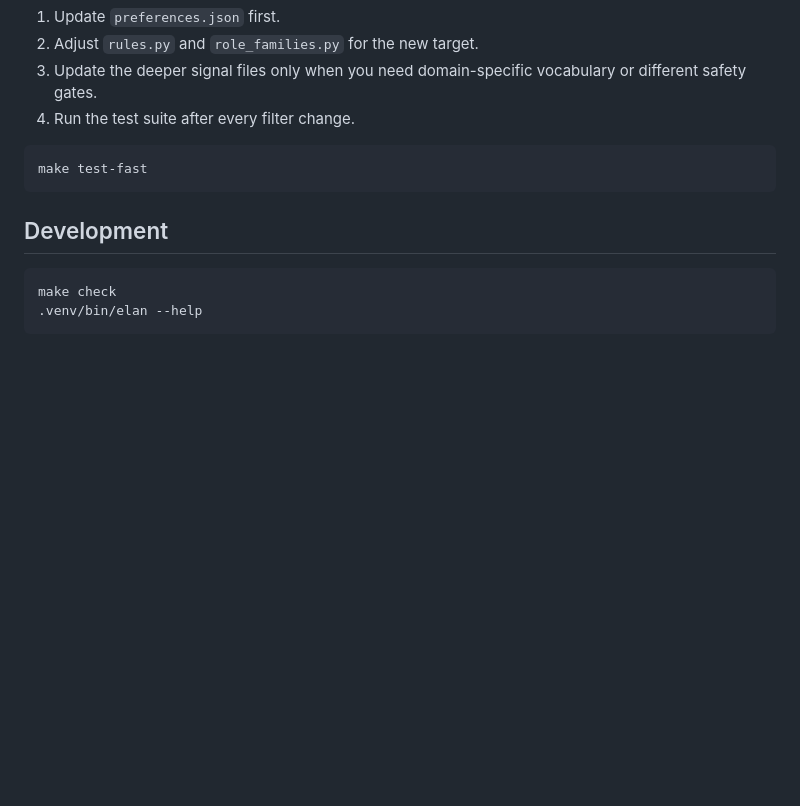
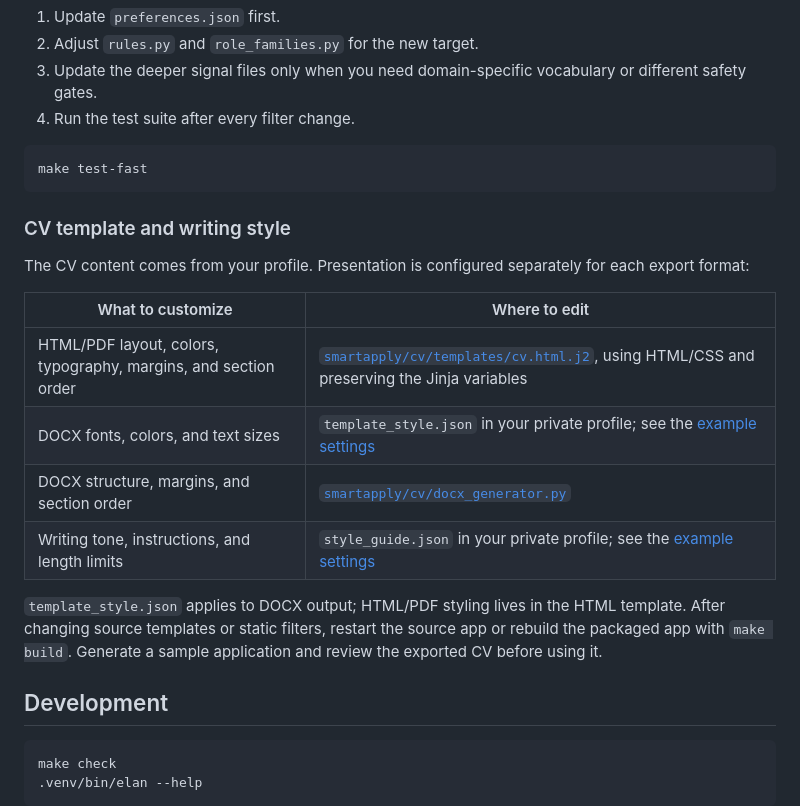
Before and after one commit to lachtarnour/smart-apply, a Markdown page: docs/setup.md, the part around the change. Rendered like a GitHub page; blank space fills up the shorter version.

Commit message:
docs: explain how to personalize Elan for a new user

````diff
--- a/docs/setup.md
+++ b/docs/setup.md
@@ -114,6 +114,19 @@ Recommended order:
 make test-fast
 ```
 
+### CV template and writing style
+
+The CV content comes from your profile. Presentation is configured separately for each export format:
+
+| What to customize | Where to edit |
+| --- | --- |
+| HTML/PDF layout, colors, typography, margins, and section order | [`smartapply/cv/templates/cv.html.j2`](../smartapply/cv/templates/cv.html.j2), using HTML/CSS and preserving the Jinja variables |
+| DOCX fonts, colors, and text sizes | `template_style.json` in your private profile; see the [example settings](../smartapply/profile/mock_profile/template_style.json) |
+| DOCX structure, margins, and section order | [`smartapply/cv/docx_generator.py`](../smartapply/cv/docx_generator.py) |
+| Writing tone, instructions, and length limits | `style_guide.json` in your private profile; see the [example settings](../smartapply/profile/mock_profile/style_guide.json) |
+
+`template_style.json` applies to DOCX output; HTML/PDF styling lives in the HTML template. After changing source templates or static filters, restart the source app or rebuild the packaged app with `make build`. Generate a sample application and review the exported CV before using it.
+
 ## Development
 
 ```bash
````
Also changed, not shown: README.md (+8 -0 lines).
